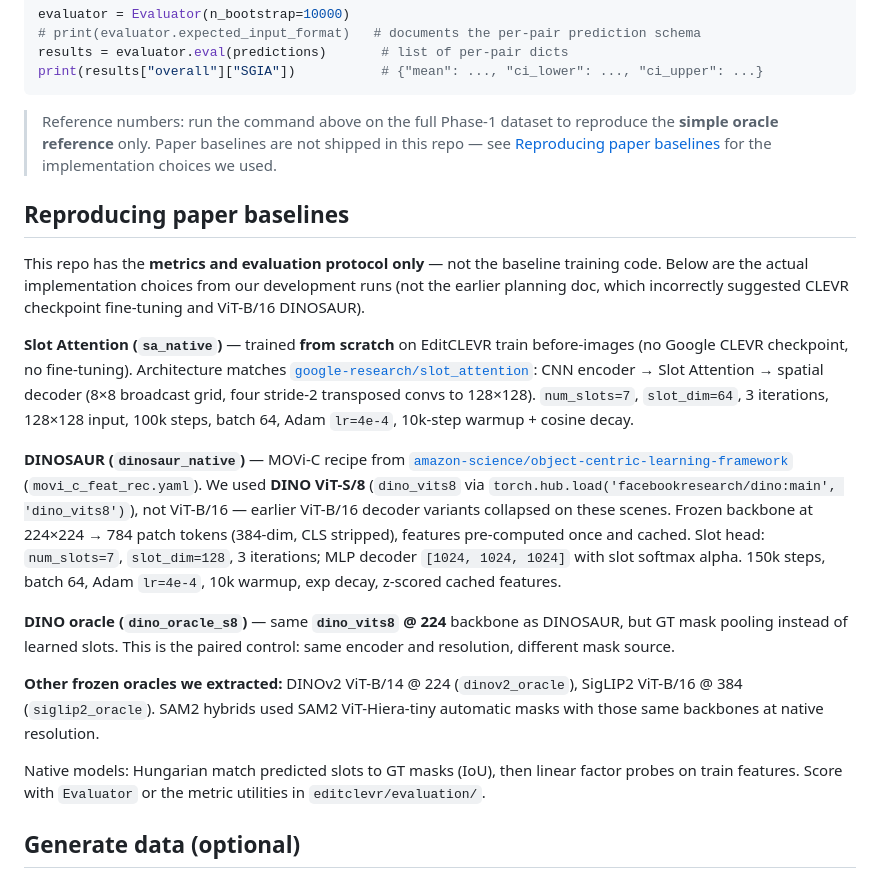
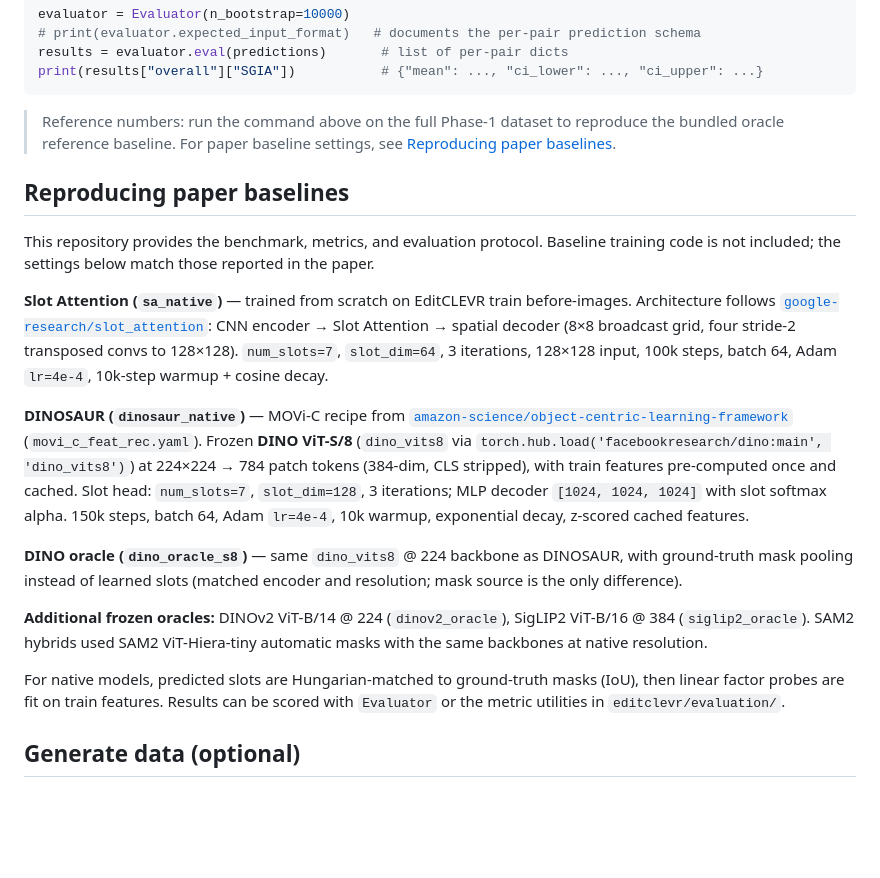
Before and after one commit to torux-bughunter/EditCLEVR, a Markdown page: README.md, the part around the change. Rendered like a GitHub page; blank space fills up the shorter version.

Commit message:
Remove internal development references from baseline reproduction notes.
State paper baseline settings directly without planning-doc or failed-experiment asides.

````diff
--- a/README.md
+++ b/README.md
@@ -64,17 +64,16 @@ print(results["overall"]["SGIA"])           # {"mean": ..., "ci_lower": ..., "ci
 ```
 
 > Reference numbers: run the command above on the full Phase-1 dataset to reproduce the
-> **simple oracle reference** only. Paper baselines are not shipped in this repo — see
-> [Reproducing paper baselines](#reproducing-paper-baselines) for the implementation choices we used.
+> bundled oracle reference baseline. For paper baseline settings, see
+> [Reproducing paper baselines](#reproducing-paper-baselines).
 
 ## Reproducing paper baselines
 
-This repo has the **metrics and evaluation protocol only** — not the baseline training code.
-Below are the actual implementation choices from our development runs (not the earlier planning
-doc, which incorrectly suggested CLEVR checkpoint fine-tuning and ViT-B/16 DINOSAUR).
+This repository provides the benchmark, metrics, and evaluation protocol. Baseline training
+code is not included; the settings below match those reported in the paper.
 
-**Slot Attention (`sa_native`)** — trained **from scratch** on EditCLEVR train before-images
-(no Google CLEVR checkpoint, no fine-tuning). Architecture matches
+**Slot Attention (`sa_native`)** — trained from scratch on EditCLEVR train before-images.
+Architecture follows
 [`google-research/slot_attention`](https://github.com/google-research/google-research/tree/master/slot_attention):
 CNN encoder → Slot Attention → spatial decoder (8×8 broadcast grid, four stride-2 transposed
 convs to 128×128). `num_slots=7`, `slot_dim=64`, 3 iterations, 128×128 input, 100k steps,
@@ -82,23 +81,24 @@ batch 64, Adam `lr=4e-4`, 10k-step warmup + cosine decay.
 
 **DINOSAUR (`dinosaur_native`)** — MOVi-C recipe from
 [`amazon-science/object-centric-learning-framework`](https://github.com/amazon-science/object-centric-learning-framework)
-(`movi_c_feat_rec.yaml`). We used **DINO ViT-S/8** (`dino_vits8` via
-`torch.hub.load('facebookresearch/dino:main', 'dino_vits8')`), not ViT-B/16 — earlier ViT-B/16
-decoder variants collapsed on these scenes. Frozen backbone at 224×224 → 784 patch tokens
-(384-dim, CLS stripped), features pre-computed once and cached. Slot head: `num_slots=7`,
-`slot_dim=128`, 3 iterations; MLP decoder `[1024, 1024, 1024]` with slot softmax alpha.
-150k steps, batch 64, Adam `lr=4e-4`, 10k warmup, exp decay, z-scored cached features.
+(`movi_c_feat_rec.yaml`). Frozen **DINO ViT-S/8** (`dino_vits8` via
+`torch.hub.load('facebookresearch/dino:main', 'dino_vits8')`) at 224×224 → 784 patch tokens
+(384-dim, CLS stripped), with train features pre-computed once and cached. Slot head:
+`num_slots=7`, `slot_dim=128`, 3 iterations; MLP decoder `[1024, 1024, 1024]` with slot
+softmax alpha. 150k steps, batch 64, Adam `lr=4e-4`, 10k warmup, exponential decay,
+z-scored cached features.
 
-**DINO oracle (`dino_oracle_s8`)** — same **`dino_vits8` @ 224** backbone as DINOSAUR, but
-GT mask pooling instead of learned slots. This is the paired control: same encoder and
-resolution, different mask source.
+**DINO oracle (`dino_oracle_s8`)** — same `dino_vits8` @ 224 backbone as DINOSAUR, with
+ground-truth mask pooling instead of learned slots (matched encoder and resolution; mask
+source is the only difference).
 
-**Other frozen oracles we extracted:** DINOv2 ViT-B/14 @ 224 (`dinov2_oracle`), SigLIP2
-ViT-B/16 @ 384 (`siglip2_oracle`). SAM2 hybrids used SAM2 ViT-Hiera-tiny automatic masks
-with those same backbones at native resolution.
+**Additional frozen oracles:** DINOv2 ViT-B/14 @ 224 (`dinov2_oracle`), SigLIP2 ViT-B/16 @
+384 (`siglip2_oracle`). SAM2 hybrids used SAM2 ViT-Hiera-tiny automatic masks with the same
+backbones at native resolution.
 
-Native models: Hungarian match predicted slots to GT masks (IoU), then linear factor probes
-on train features. Score with `Evaluator` or the metric utilities in `editclevr/evaluation/`.
+For native models, predicted slots are Hungarian-matched to ground-truth masks (IoU), then
+linear factor probes are fit on train features. Results can be scored with `Evaluator` or
+the metric utilities in `editclevr/evaluation/`.
 
 ## Generate data (optional)
 
````
